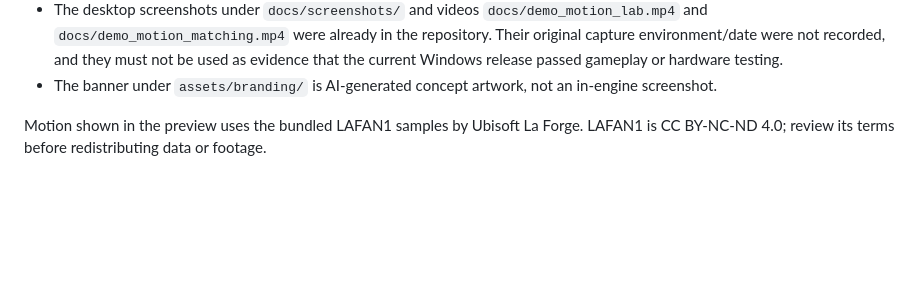
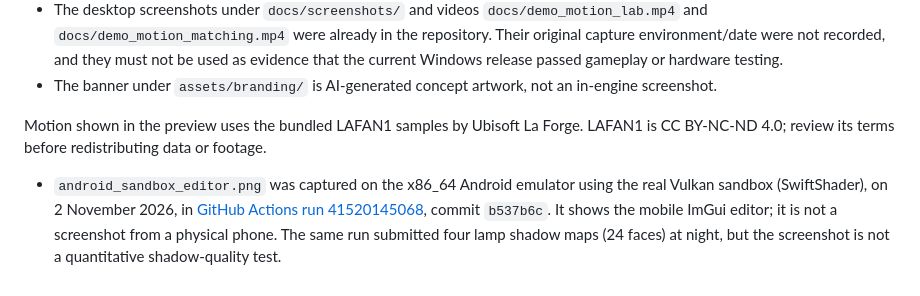
Before and after one commit to Jacinth-19/SakugaEngine, a Markdown page: docs/media/README.md, the part around the change. Rendered like a GitHub page; blank space fills up the shorter version.

Commit message:
Document inspected emulator editor and remove diagnostics
Co-authored-by: arena-agent <297053741+arena-agent@users.noreply.github.com>

```diff
--- a/docs/media/README.md
+++ b/docs/media/README.md
@@ -5,3 +5,5 @@
 - The banner under `assets/branding/` is AI-generated concept artwork, not an in-engine screenshot.
 
 Motion shown in the preview uses the bundled LAFAN1 samples by Ubisoft La Forge. LAFAN1 is CC BY-NC-ND 4.0; review its terms before redistributing data or footage.
+
+- `android_sandbox_editor.png` was captured on the x86_64 Android emulator using the real Vulkan sandbox (SwiftShader), on 2 November 2026, in [GitHub Actions run 41520145068](https://github.com/Jacinth-19/SakugaEngine/actions/runs/41520145068), commit `b537b6c`. It shows the mobile ImGui editor; it is not a screenshot from a physical phone. The same run submitted four lamp shadow maps (24 faces) at night, but the screenshot is not a quantitative shadow-quality test.
```
Also changed, not shown: README.md (+3 -5 lines), docs/media/android_sandbox_editor.png (added), 3 other files.
